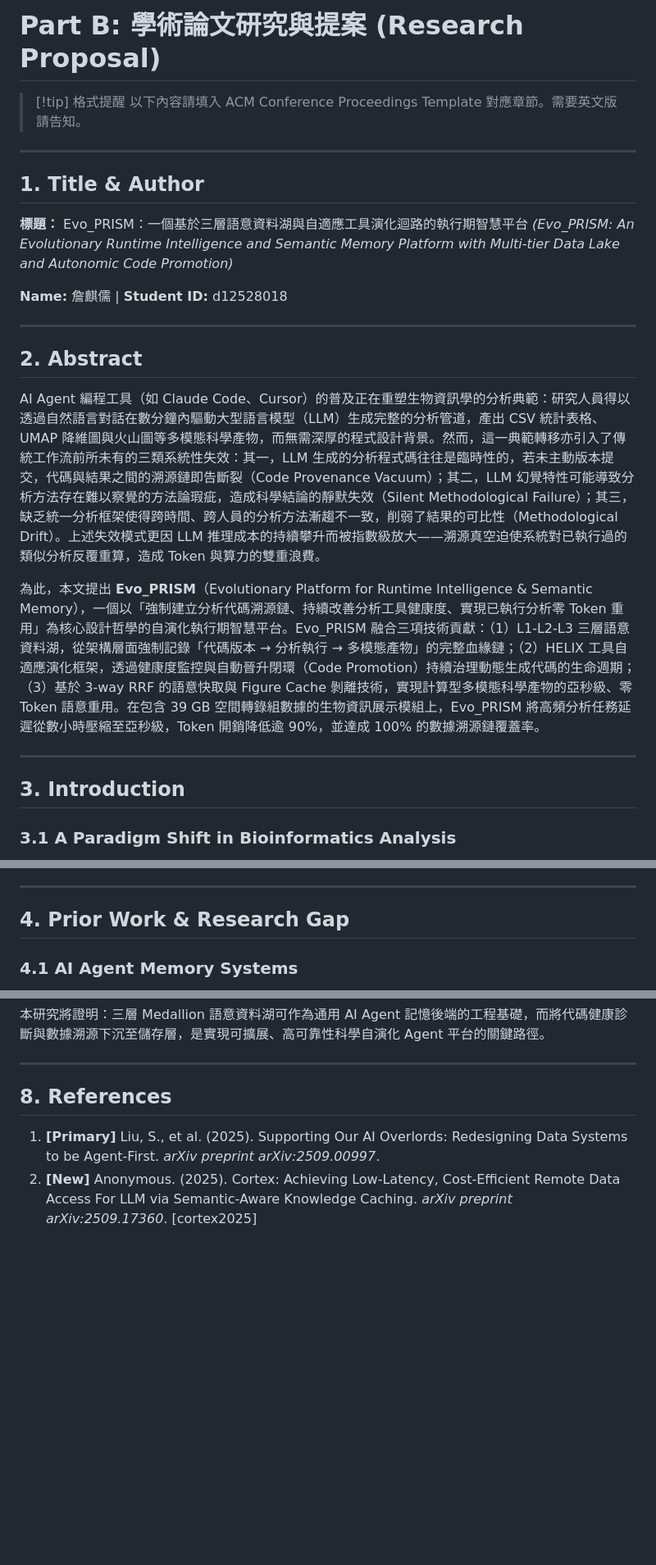
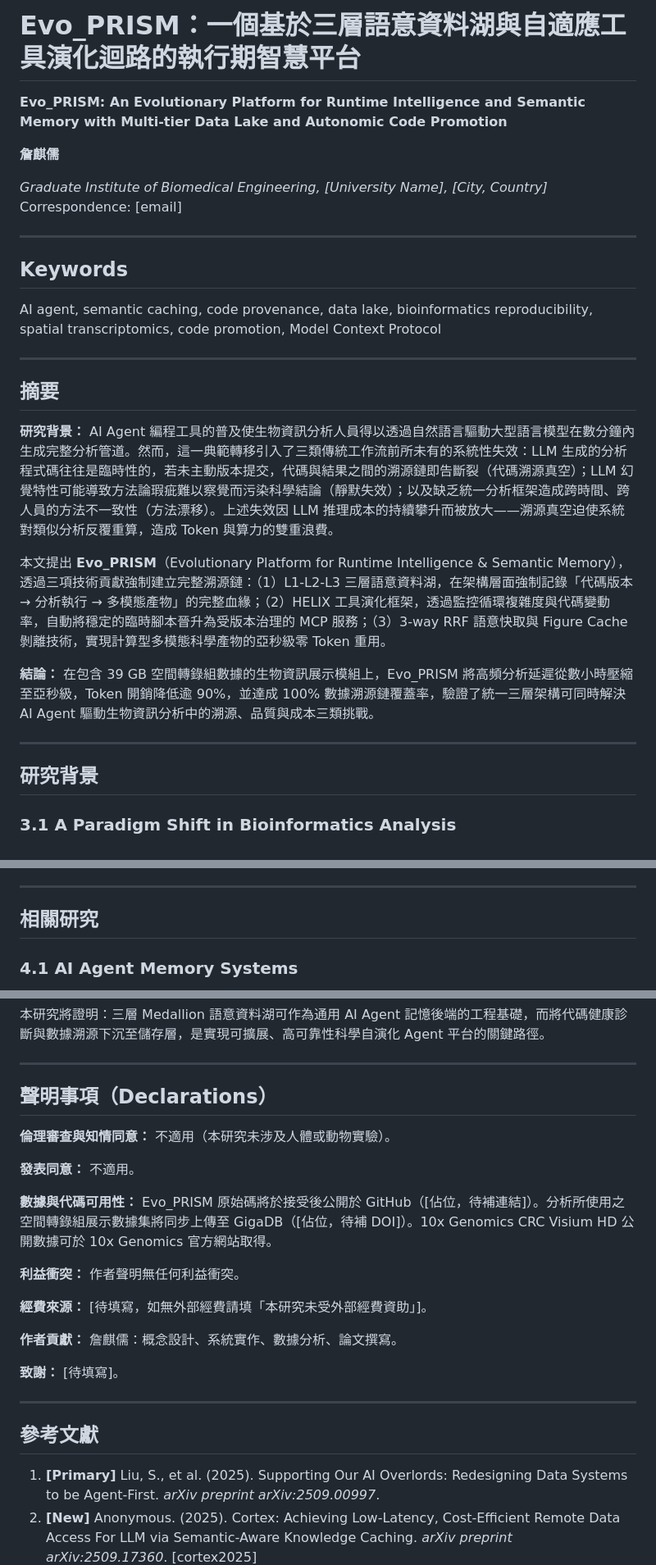
Before and after one commit to ddmanyes/Evo_PRISM, a Markdown page: docs/paper_draft.md, 3 parts joined by grey strips. Shown at 82% size. Drawn GitHub-style; blank space fills up the shorter version.

Commit message:
docs: reformat paper draft to GigaScience Technical Note structure
- Replace PartB assignment header with journal-style title block and keywords
- Rewrite Abstract to ≤250-word three-part structure (背景/主體/結論)
  in Chinese draft; English translation deferred until content is final
- Rename sections to GigaScience Technical Note format:
  Introduction → 研究背景, Prior Work → 相關研究,
  Proposed Solution → 系統實作, Experiments → 應用案例與測試,
  Expected Results → 討論, References → 參考文獻
- Add Declarations section (ethics, data availability, competing
  interests, funding, author contributions) per GigaScience requirements

```diff
--- a/docs/paper_draft.md
+++ b/docs/paper_draft.md
@@ -1,28 +1,31 @@
-# Part B: 學術論文研究與提案 (Research Proposal)
+# Evo_PRISM：一個基於三層語意資料湖與自適應工具演化迴路的執行期智慧平台
 
-> [!tip] 格式提醒
-> 以下內容請填入 ACM Conference Proceedings Template 對應章節。需要英文版請告知。
+**Evo_PRISM: An Evolutionary Platform for Runtime Intelligence and Semantic Memory with Multi-tier Data Lake and Autonomic Code Promotion**
+
+**詹麒儒**
+
+*Graduate Institute of Biomedical Engineering, [University Name], [City, Country]*
+Correspondence: [email]
 
 ---
 
-## 1. Title & Author
+## Keywords
 
-**標題：** Evo_PRISM：一個基於三層語意資料湖與自適應工具演化迴路的執行期智慧平台
-*(Evo_PRISM: An Evolutionary Runtime Intelligence and Semantic Memory Platform with Multi-tier Data Lake and Autonomic Code Promotion)*
-
-**Name:** 詹麒儒 | **Student ID:** d12528018
+AI agent, semantic caching, code provenance, data lake, bioinformatics reproducibility, spatial transcriptomics, code promotion, Model Context Protocol
 
 ---
 
-## 2. Abstract
+## 摘要
 
-AI Agent 編程工具（如 Claude Code、Cursor）的普及正在重塑生物資訊學的分析典範：研究人員得以透過自然語言對話在數分鐘內驅動大型語言模型（LLM）生成完整的分析管道，產出 CSV 統計表格、UMAP 降維圖與火山圖等多模態科學產物，而無需深厚的程式設計背景。然而，這一典範轉移亦引入了傳統工作流前所未有的三類系統性失效：其一，LLM 生成的分析程式碼往往是臨時性的，若未主動版本提交，代碼與結果之間的溯源鏈即告斷裂（Code Provenance Vacuum）；其二，LLM 幻覺特性可能導致分析方法存在難以察覺的方法論瑕疵，造成科學結論的靜默失效（Silent Methodological Failure）；其三，缺乏統一分析框架使得跨時間、跨人員的分析方法漸趨不一致，削弱了結果的可比性（Methodological Drift）。上述失效模式更因 LLM 推理成本的持續攀升而被指數級放大——溯源真空迫使系統對已執行過的類似分析反覆重算，造成 Token 與算力的雙重浪費。
+**研究背景：** AI Agent 編程工具的普及使生物資訊分析人員得以透過自然語言驅動大型語言模型在數分鐘內生成完整分析管道。然而，這一典範轉移引入了三類傳統工作流前所未有的系統性失效：LLM 生成的分析程式碼往往是臨時性的，若未主動版本提交，代碼與結果之間的溯源鏈即告斷裂（代碼溯源真空）；LLM 幻覺特性可能導致方法論瑕疵難以察覺而污染科學結論（靜默失效）；以及缺乏統一分析框架造成跨時間、跨人員的方法不一致性（方法漂移）。上述失效因 LLM 推理成本的持續攀升而被放大——溯源真空迫使系統對類似分析反覆重算，造成 Token 與算力的雙重浪費。
 
-為此，本文提出 **Evo_PRISM**（Evolutionary Platform for Runtime Intelligence & Semantic Memory），一個以「強制建立分析代碼溯源鏈、持續改善分析工具健康度、實現已執行分析零 Token 重用」為核心設計哲學的自演化執行期智慧平台。Evo_PRISM 融合三項技術貢獻：（1）L1-L2-L3 三層語意資料湖，從架構層面強制記錄「代碼版本 → 分析執行 → 多模態產物」的完整血緣鏈；（2）HELIX 工具自適應演化框架，透過健康度監控與自動晉升閉環（Code Promotion）持續治理動態生成代碼的生命週期；（3）基於 3-way RRF 的語意快取與 Figure Cache 剝離技術，實現計算型多模態科學產物的亞秒級、零 Token 語意重用。在包含 39 GB 空間轉錄組數據的生物資訊展示模組上，Evo_PRISM 將高頻分析任務延遲從數小時壓縮至亞秒級，Token 開銷降低逾 90%，並達成 100% 的數據溯源鏈覆蓋率。
+本文提出 **Evo_PRISM**（Evolutionary Platform for Runtime Intelligence & Semantic Memory），透過三項技術貢獻強制建立完整溯源鏈：（1）L1-L2-L3 三層語意資料湖，在架構層面強制記錄「代碼版本 → 分析執行 → 多模態產物」的完整血緣；（2）HELIX 工具演化框架，透過監控循環複雜度與代碼變動率，自動將穩定的臨時腳本晉升為受版本治理的 MCP 服務；（3）3-way RRF 語意快取與 Figure Cache 剝離技術，實現計算型多模態科學產物的亞秒級零 Token 重用。
+
+**結論：** 在包含 39 GB 空間轉錄組數據的生物資訊展示模組上，Evo_PRISM 將高頻分析延遲從數小時壓縮至亞秒級，Token 開銷降低逾 90%，並達成 100% 數據溯源鏈覆蓋率，驗證了統一三層架構可同時解決 AI Agent 驅動生物資訊分析中的溯源、品質與成本三類挑戰。
 
 ---
 
-## 3. Introduction
+## 研究背景
 
 ### 3.1 A Paradigm Shift in Bioinformatics Analysis
 
@@ -54,7 +57,7 @@ AI Agent 編程工具（如 Claude Code、Cursor）的普及正在重塑生物
 
 ---
 
-## 4. Prior Work & Research Gap
+## 相關研究
 
 ### 4.1 AI Agent Memory Systems
 
@@ -344,7 +347,25 @@ SELECT * FROM impact_path ORDER BY depth ASC, path_confidence DESC;
 
 ---
 
-## 8. References
+## 聲明事項（Declarations）
+
+**倫理審查與知情同意：** 不適用（本研究未涉及人體或動物實驗）。
+
+**發表同意：** 不適用。
+
+**數據與代碼可用性：** Evo_PRISM 原始碼將於接受後公開於 GitHub（[佔位，待補連結]）。分析所使用之空間轉錄組展示數據集將同步上傳至 GigaDB（[佔位，待補 DOI]）。10x Genomics CRC Visium HD 公開數據可於 10x Genomics 官方網站取得。
+
+**利益衝突：** 作者聲明無任何利益衝突。
+
+**經費來源：** [待填寫，如無外部經費請填「本研究未受外部經費資助」]。
+
+**作者貢獻：** 詹麒儒：概念設計、系統實作、數據分析、論文撰寫。
+
+**致謝：** [待填寫]。
+
+---
+
+## 參考文獻
 
 1. **[Primary]** Liu, S., et al. (2025). Supporting Our AI Overlords: Redesigning Data Systems to be Agent-First. *arXiv preprint arXiv:2509.00997*.
 2. **[New]** Anonymous. (2025). Cortex: Achieving Low-Latency, Cost-Efficient Remote Data Access For LLM via Semantic-Aware Knowledge Caching. *arXiv preprint arXiv:2509.17360*. [cortex2025]
```
Also changed, not shown: other parts of docs/paper_draft.md (+3 -3 lines).
